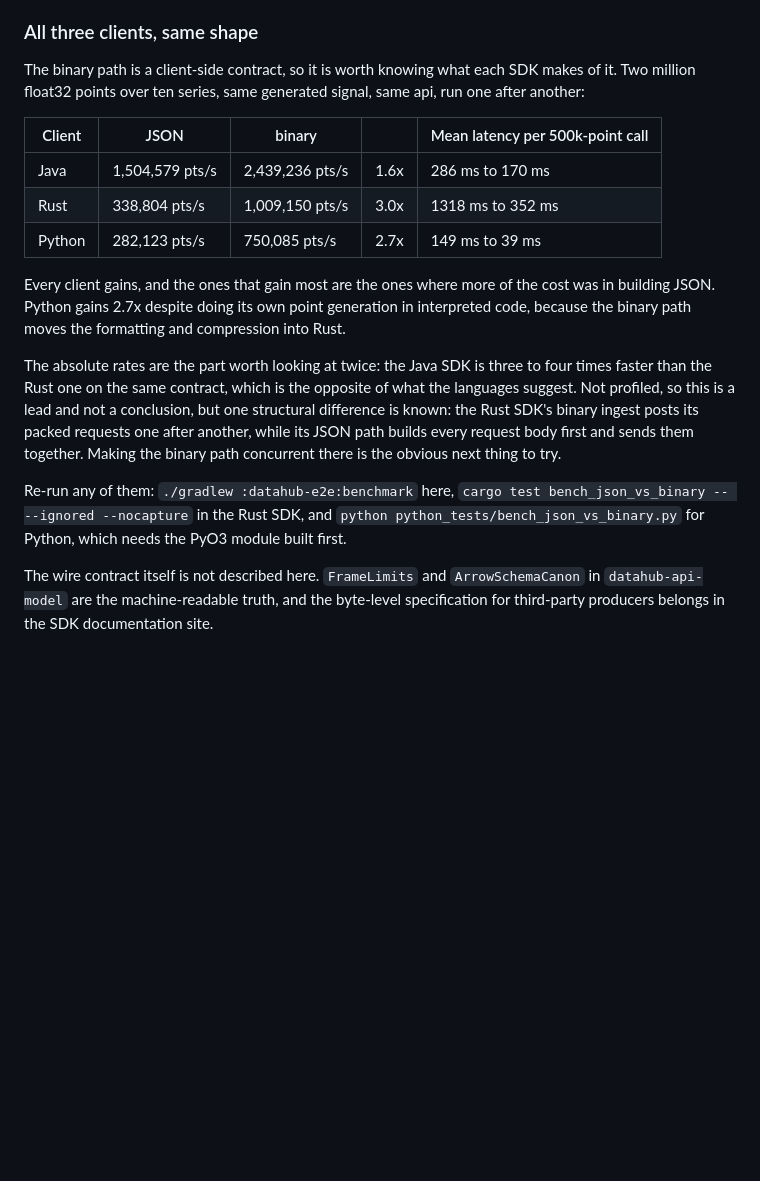
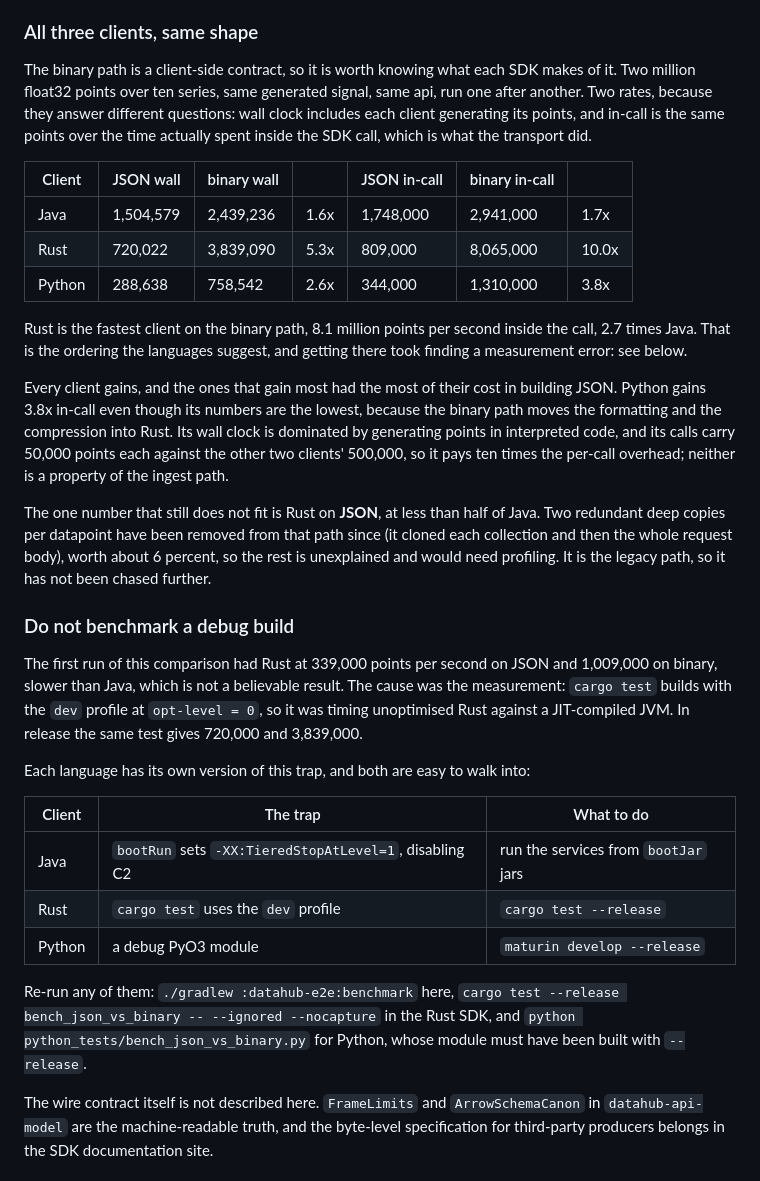
Before and after one commit to IntelliStream-DataHub/datahub-platform, a Markdown page: SCALABILITY.md, the part around the change. Rendered like a GitHub page; blank space fills up the shorter version.

Commit message:
docs: correct the Rust benchmark numbers, which were a debug build
The three-client table had Rust slower than Java on both ingest paths.
That was the measurement, not the SDK: cargo test builds with the dev
profile at opt-level 0, so it timed unoptimised Rust against a
JIT-compiled JVM. In release the same test gives 720k points per second
on JSON and 3.84M on binary, and Rust is the fastest client on the
binary path at 8.1M inside the call, 2.7 times Java.

The section now reports both a wall-clock and an in-call rate, because
they answer different questions and Python's wall clock is mostly its
own interpreted generation loop. It also records the trap and its
equivalent in each language, since I had already avoided the Java one
and then walked straight into the Rust one.

The claim that the Rust binary path's sequential request submission
explained the gap is removed. It is still sequential, but that was not
why. What remains unexplained is Rust on JSON at less than half of Java,
after removing two redundant deep copies per datapoint.

Co-Authored-By: Claude Fable 5.1 <noreply@anthropic.com>
Signed-off-by: Olav Gjerde <olav@intellistream.ai>

```diff
--- a/SCALABILITY.md
+++ b/SCALABILITY.md
@@ -173,29 +173,51 @@ that travels.
 ### All three clients, same shape
 
 The binary path is a client-side contract, so it is worth knowing what each SDK makes of it. Two
-million float32 points over ten series, same generated signal, same api, run one after another:
+million float32 points over ten series, same generated signal, same api, run one after another.
+Two rates, because they answer different questions: wall clock includes each client generating
+its points, and in-call is the same points over the time actually spent inside the SDK call,
+which is what the transport did.
 
-| Client | JSON | binary | | Mean latency per 500k-point call |
-|---|---|---|---|---|
-| Java | 1,504,579 pts/s | 2,439,236 pts/s | 1.6x | 286 ms to 170 ms |
-| Rust | 338,804 pts/s | 1,009,150 pts/s | 3.0x | 1318 ms to 352 ms |
-| Python | 282,123 pts/s | 750,085 pts/s | 2.7x | 149 ms to 39 ms |
+| Client | JSON wall | binary wall | | JSON in-call | binary in-call | |
+|---|---|---|---|---|---|---|
+| Java | 1,504,579 | 2,439,236 | 1.6x | 1,748,000 | 2,941,000 | 1.7x |
+| Rust | 720,022 | 3,839,090 | 5.3x | 809,000 | 8,065,000 | 10.0x |
+| Python | 288,638 | 758,542 | 2.6x | 344,000 | 1,310,000 | 3.8x |
 
-Every client gains, and the ones that gain most are the ones where more of the cost was in
-building JSON. Python gains 2.7x despite doing its own point generation in interpreted code,
-because the binary path moves the formatting and compression into Rust.
+Rust is the fastest client on the binary path, 8.1 million points per second inside the call,
+2.7 times Java. That is the ordering the languages suggest, and getting there took finding a
+measurement error: see below.
 
-The absolute rates are the part worth looking at twice: the Java SDK is three to four times
-faster than the Rust one on the same contract, which is the opposite of what the languages
-suggest. Not profiled, so this is a lead and not a conclusion, but one structural difference is
-known: the Rust SDK's binary ingest posts its packed requests one after another, while its JSON
-path builds every request body first and sends them together. Making the binary path concurrent
-there is the obvious next thing to try.
+Every client gains, and the ones that gain most had the most of their cost in building JSON.
+Python gains 3.8x in-call even though its numbers are the lowest, because the binary path moves
+the formatting and the compression into Rust. Its wall clock is dominated by generating points
+in interpreted code, and its calls carry 50,000 points each against the other two clients'
+500,000, so it pays ten times the per-call overhead; neither is a property of the ingest path.
+
+The one number that still does not fit is Rust on **JSON**, at less than half of Java. Two
+redundant deep copies per datapoint have been removed from that path since (it cloned each
+collection and then the whole request body), worth about 6 percent, so the rest is unexplained
+and would need profiling. It is the legacy path, so it has not been chased further.
+
+### Do not benchmark a debug build
+
+The first run of this comparison had Rust at 339,000 points per second on JSON and 1,009,000 on
+binary, slower than Java, which is not a believable result. The cause was the measurement:
+`cargo test` builds with the `dev` profile at `opt-level = 0`, so it was timing unoptimised
+Rust against a JIT-compiled JVM. In release the same test gives 720,000 and 3,839,000.
+
+Each language has its own version of this trap, and both are easy to walk into:
+
+| Client | The trap | What to do |
+|---|---|---|
+| Java | `bootRun` sets `-XX:TieredStopAtLevel=1`, disabling C2 | run the services from `bootJar` jars |
+| Rust | `cargo test` uses the `dev` profile | `cargo test --release` |
+| Python | a debug PyO3 module | `maturin develop --release` |
 
 Re-run any of them: `./gradlew :datahub-e2e:benchmark` here,
-`cargo test bench_json_vs_binary -- --ignored --nocapture` in the Rust SDK, and
-`python python_tests/bench_json_vs_binary.py` for Python, which needs the PyO3 module built
-first.
+`cargo test --release bench_json_vs_binary -- --ignored --nocapture` in the Rust SDK, and
+`python python_tests/bench_json_vs_binary.py` for Python, whose module must have been built
+with `--release`.
 
 The wire contract itself is not described here. `FrameLimits` and `ArrowSchemaCanon` in
 `datahub-api-model` are the machine-readable truth, and the byte-level specification for
```
